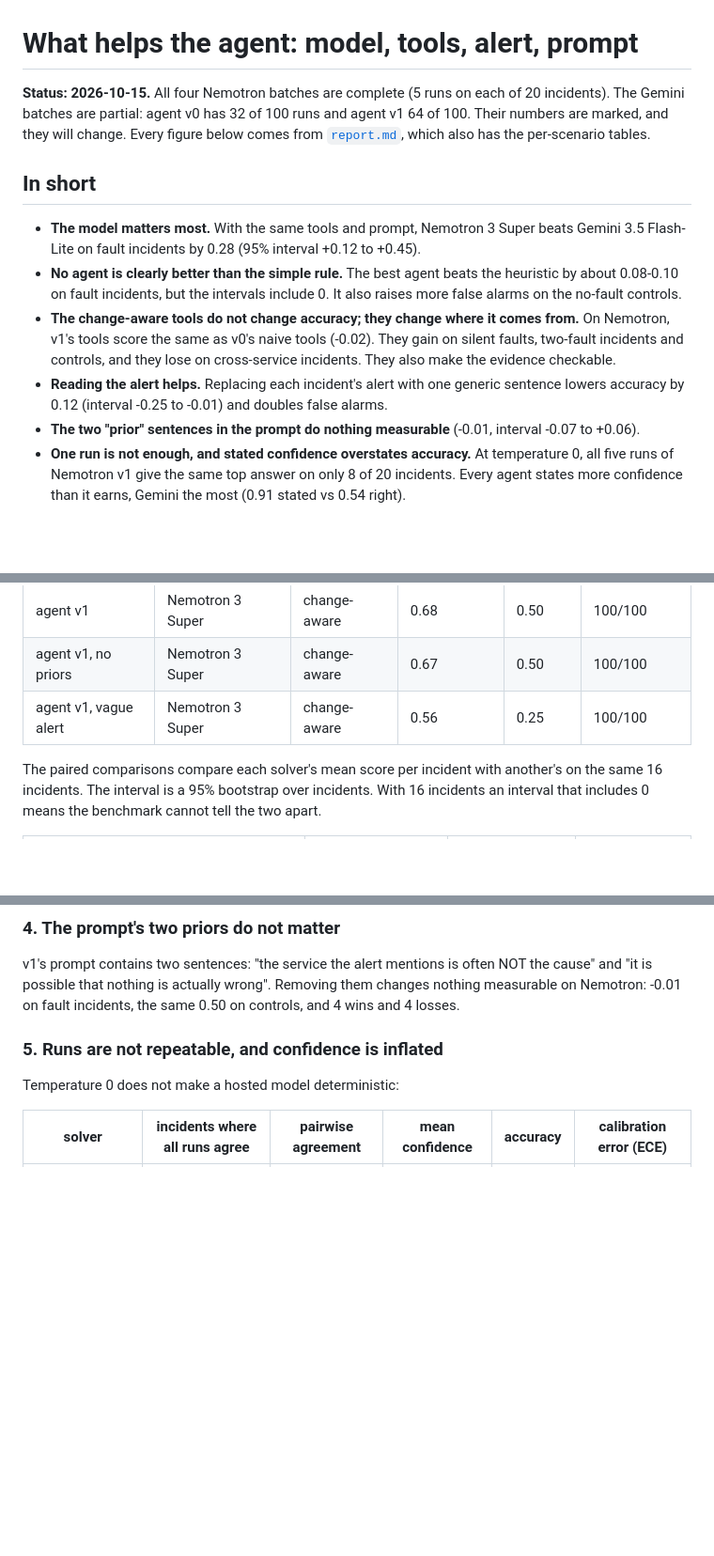
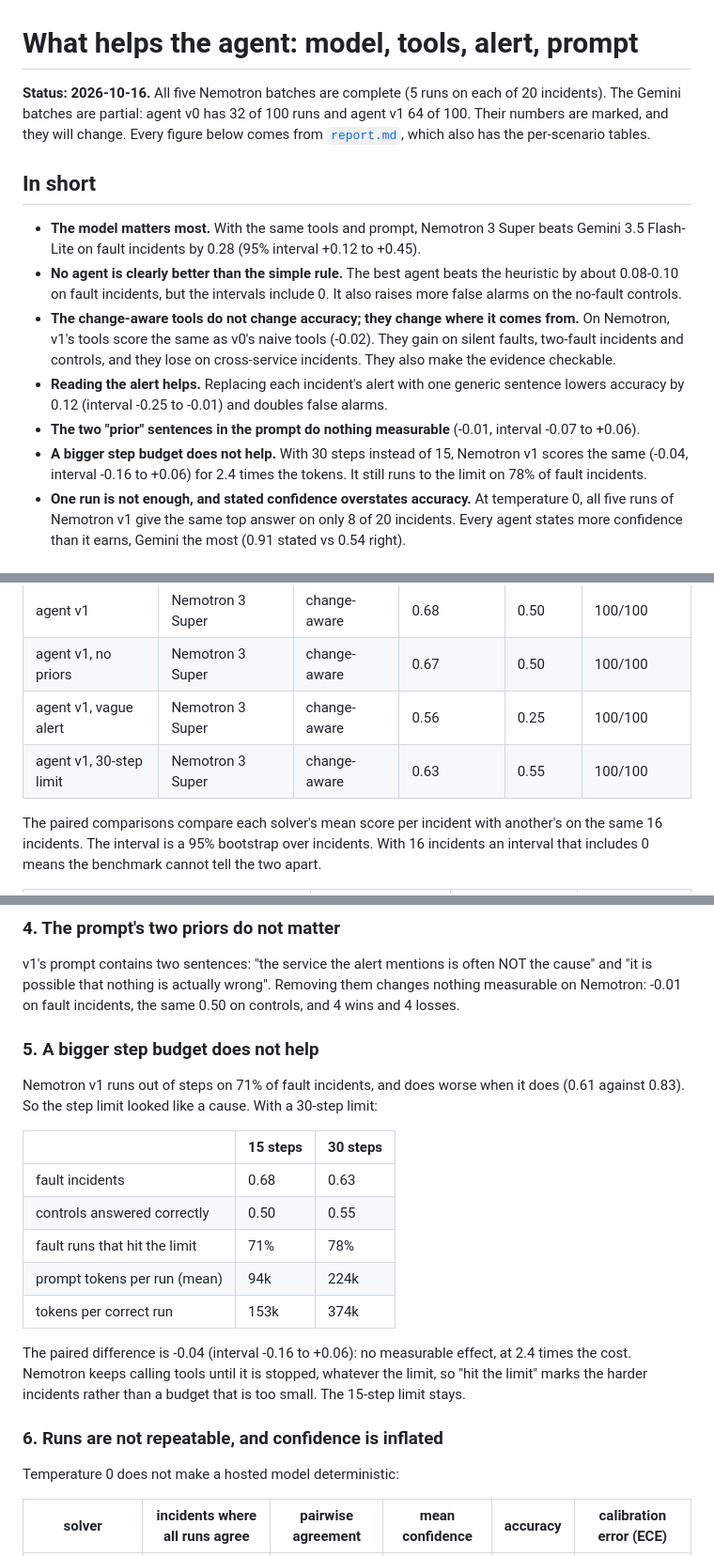
Before and after one commit to kshitizj03/rootcause, a Markdown page: docs/results/agents.md, 3 parts joined by grey strips. Shown at 94% size. Drawn GitHub-style; blank space fills up the shorter version.

Commit message:
Results: the 30-step ablation (no gain at 2.4x tokens); report regenerated
Co-Authored-By: Claude Opus 5.5 <noreply@anthropic.com>

```diff
--- a/docs/results/agents.md
+++ b/docs/results/agents.md
@@ -1,6 +1,6 @@
 # What helps the agent: model, tools, alert, prompt
 
-**Status: 2026-10-15.** All four Nemotron batches are complete (5 runs on each of 20 incidents). The Gemini batches are partial: agent v0 has 32 of 100 runs and agent v1 64 of 100. Their numbers are marked, and they will change. Every figure below comes from [`report.md`](report.md), which also has the per-scenario tables.
+**Status: 2026-10-16.** All five Nemotron batches are complete (5 runs on each of 20 incidents). The Gemini batches are partial: agent v0 has 32 of 100 runs and agent v1 64 of 100. Their numbers are marked, and they will change. Every figure below comes from [`report.md`](report.md), which also has the per-scenario tables.
 
 ## In short
 
@@ -9,6 +9,7 @@
 - **The change-aware tools do not change accuracy; they change where it comes from.** On Nemotron, v1's tools score the same as v0's naive tools (-0.02). They gain on silent faults, two-fault incidents and controls, and they lose on cross-service incidents. They also make the evidence checkable.
 - **Reading the alert helps.** Replacing each incident's alert with one generic sentence lowers accuracy by 0.12 (interval -0.25 to -0.01) and doubles false alarms.
 - **The two "prior" sentences in the prompt do nothing measurable** (-0.01, interval -0.07 to +0.06).
+- **A bigger step budget does not help.** With 30 steps instead of 15, Nemotron v1 scores the same (-0.04, interval -0.16 to +0.06) for 2.4 times the tokens. It still runs to the limit on 78% of fault incidents.
 - **One run is not enough, and stated confidence overstates accuracy.** At temperature 0, all five runs of Nemotron v1 give the same top answer on only 8 of 20 incidents. Every agent states more confidence than it earns, Gemini the most (0.91 stated vs 0.54 right).
 
 ## The numbers
@@ -24,6 +25,7 @@ Accuracy on the 16 fault incidents, and the share of control runs answered corre
 | agent v1 | Nemotron 3 Super | change-aware | 0.68 | 0.50 | 100/100 |
 | agent v1, no priors | Nemotron 3 Super | change-aware | 0.67 | 0.50 | 100/100 |
 | agent v1, vague alert | Nemotron 3 Super | change-aware | 0.56 | 0.25 | 100/100 |
+| agent v1, 30-step limit | Nemotron 3 Super | change-aware | 0.63 | 0.55 | 100/100 |
 
 The paired comparisons compare each solver's mean score per incident with another's on the same 16 incidents. The interval is a 95% bootstrap over incidents. With 16 incidents an interval that includes 0 means the benchmark cannot tell the two apart.
 
@@ -109,7 +112,21 @@ The vague-alert ablation gives every incident the same alert: "Users report that
 
 v1's prompt contains two sentences: "the service the alert mentions is often NOT the cause" and "it is possible that nothing is actually wrong". Removing them changes nothing measurable on Nemotron: -0.01 on fault incidents, the same 0.50 on controls, and 4 wins and 4 losses.
 
-### 5. Runs are not repeatable, and confidence is inflated
+### 5. A bigger step budget does not help
+
+Nemotron v1 runs out of steps on 71% of fault incidents, and does worse when it does (0.61 against 0.83). So the step limit looked like a cause. With a 30-step limit:
+
+| | 15 steps | 30 steps |
+|---|---|---|
+| fault incidents | 0.68 | 0.63 |
+| controls answered correctly | 0.50 | 0.55 |
+| fault runs that hit the limit | 71% | 78% |
+| prompt tokens per run (mean) | 94k | 224k |
+| tokens per correct run | 153k | 374k |
+
+The paired difference is -0.04 (interval -0.16 to +0.06): no measurable effect, at 2.4 times the cost. Nemotron keeps calling tools until it is stopped, whatever the limit, so "hit the limit" marks the harder incidents rather than a budget that is too small. The 15-step limit stays.
+
+### 6. Runs are not repeatable, and confidence is inflated
 
 Temperature 0 does not make a hosted model deterministic:
 
```
Also changed, not shown: other parts of docs/results/agents.md (+1 -0 lines), docs/results/report.md (+50 -62 lines).
